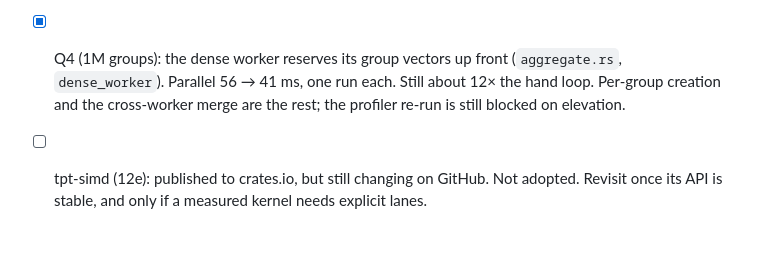
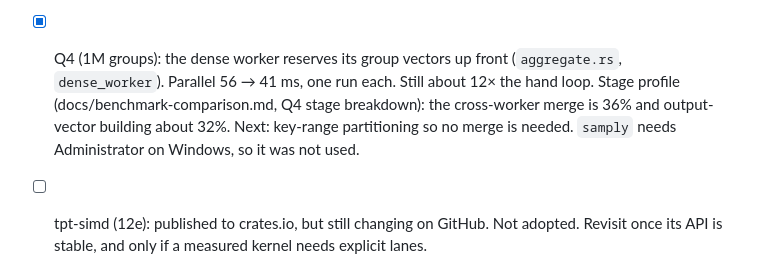
Before and after one commit to tpt-solutions/tpt-strata, a Markdown page: todo.md, the part around the change. Rendered like a GitHub page; blank space fills up the shorter version.

```diff
--- a/todo.md
+++ b/todo.md
@@ -651,8 +651,10 @@ Single-thread results, 1,000,000 rows (first measurement → now): group by
       not measured separately.
 - [x] Q4 (1M groups): the dense worker reserves its group vectors up front
       (`aggregate.rs`, `dense_worker`). Parallel 56 → 41 ms, one run each. Still
-      about 12× the hand loop. Per-group creation and the cross-worker merge
-      are the rest; the profiler re-run is still blocked on elevation.
+      about 12× the hand loop. Stage profile (docs/benchmark-comparison.md,
+      Q4 stage breakdown): the cross-worker merge is 36% and output-vector
+      building about 32%. Next: key-range partitioning so no merge is needed.
+      `samply` needs Administrator on Windows, so it was not used.
 - [ ] tpt-simd (12e): published to crates.io, but still changing on GitHub.
       Not adopted. Revisit once its API is stable, and only if a measured
       kernel needs explicit lanes.
```
Also changed, not shown: docs/benchmark-comparison.md (+22 -0 lines).
